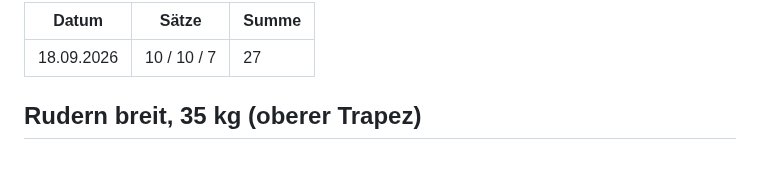
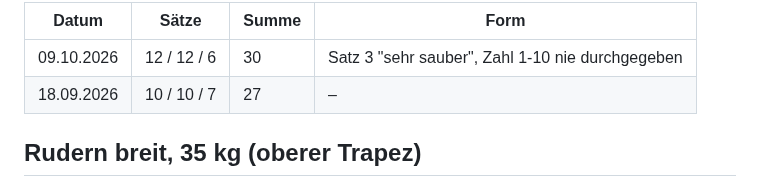
Before and after one commit to juliusuhlmann0-collab/maermeister_, a Markdown page: vault/training.md, the part around one of its changes. Drawn GitHub-style; blank space fills up the shorter version.

```diff
--- a/vault/training.md
+++ b/vault/training.md
@@ -14,7 +14,8 @@ Zahlen sonst nicht vergleichbar sind.
 
-| Datum | Sätze | Summe |
-|---|---|---|
-| 18.09.2026 | 10 / 10 / 7 | 27 |
+| Datum | Sätze | Summe | Form |
+|---|---|---|---|
+| 09.10.2026 | 12 / 12 / 6 | 30 | Satz 3 "sehr sauber", Zahl 1-10 nie durchgegeben |
+| 18.09.2026 | 10 / 10 / 7 | 27 | – |
 
 ## Rudern breit, 35 kg (oberer Trapez)
 
```
Also changed, not shown: other parts of vault/training.md (+1 -1 lines), vault/persoenlichkeitsprofil.md (+29 -1 lines).
